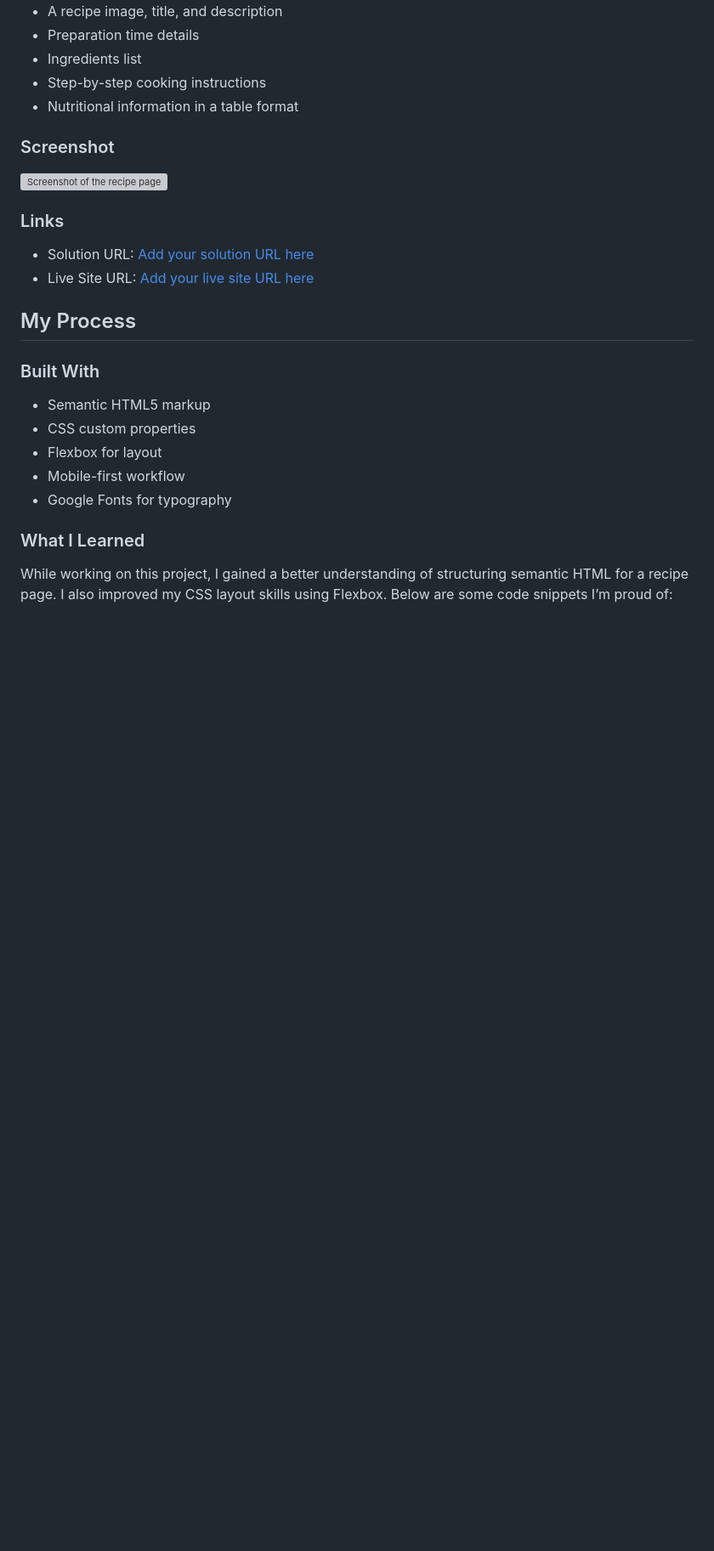
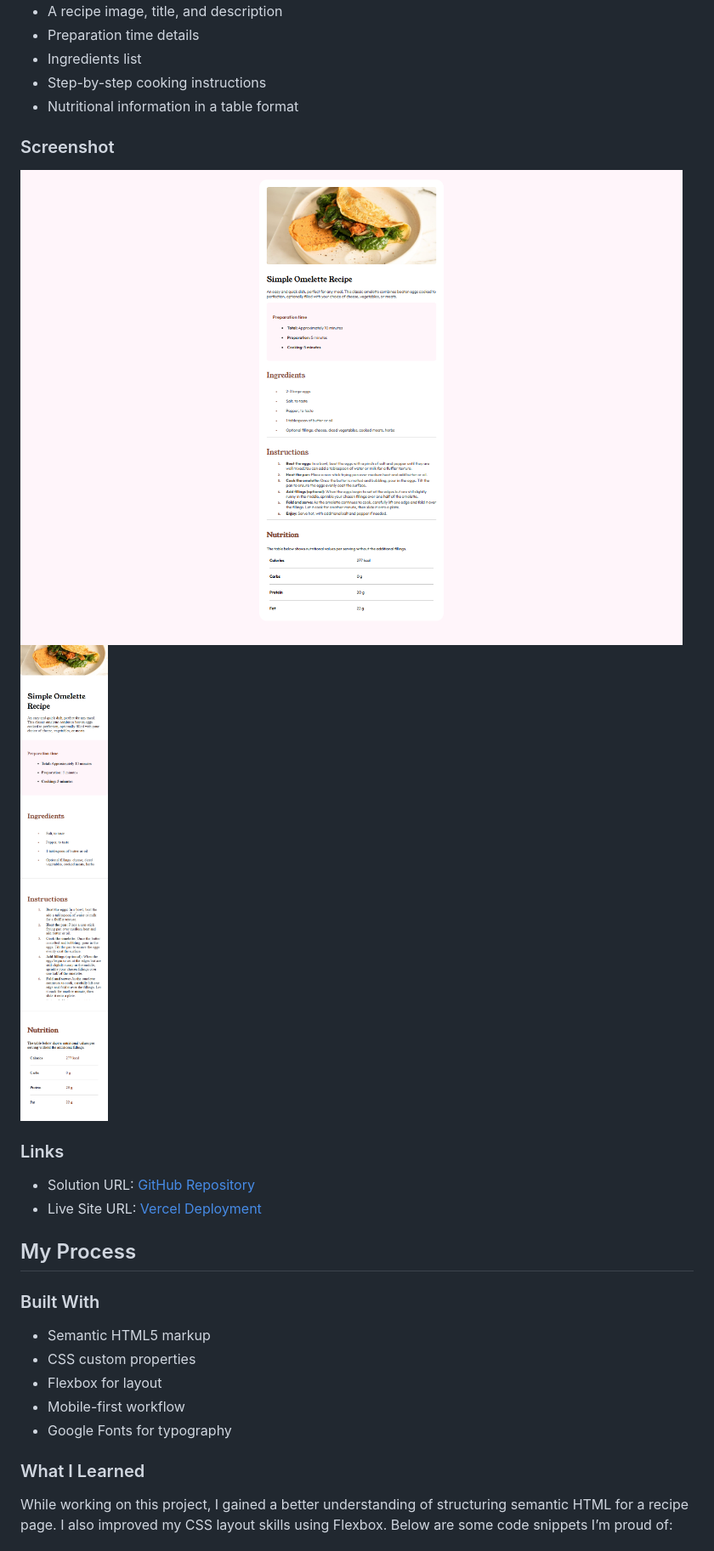
Before and after one commit to devdavix2/recipe-page-main, a Markdown page: README.md, the part around the change printed below. Shown: that part at 85% size. GitHub-like rendering; pictures changed too: solutions/FireShot Capture 153 - Frontend Mentor - Recipe page - 127.0.0.1.png (added), solutions/FireShot Capture 154 - Frontend Mentor - Recipe page - 127.0.0.1.png (added); blank space fills up the shorter version; grey boxes are pictures that could not be loaded.

```diff
--- a/README.md
+++ b/README.md
@@ -30,12 +30,15 @@ Create a recipe page that displays the following:
 
 ### Screenshot
 
-![Screenshot of the recipe page](./assets/images/screenshot.jpg)
+![Screenshot of the recipe page Desktop View ](./solutions/FireShot%20Capture%20153%20-%20Frontend%20Mentor%20-%20Recipe%20page%20-%20127.0.0.1.png)
+![Screenshot of the recipe page Mobile View ](./solutions/FireShot%20Capture%20154%20-%20Frontend%20Mentor%20-%20Recipe%20page%20-%20127.0.0.1.png)
+
+
 
 ### Links
 
-- Solution URL: [Add your solution URL here](https://your-solution-url.com)
-- Live Site URL: [Add your live site URL here](https://your-live-site-url.com)
+- Solution URL: [ GitHub Repository](https://github.com/devdavix2/recipe-page-main)
+- Live Site URL: [Vercel Deployment](https://recipe-page-main-eta-three.vercel.app/)
 
 ## My Process
 
```
Also changed, not shown: other parts of README.md (+15 -10 lines), 1 other file.
